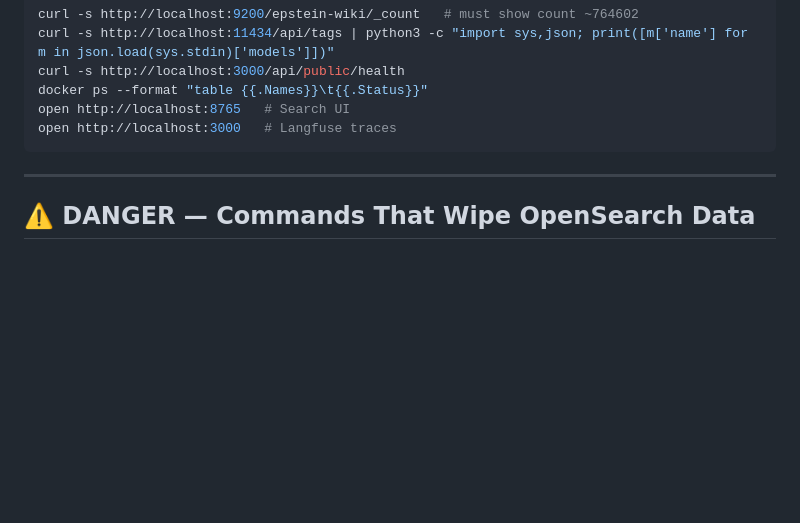
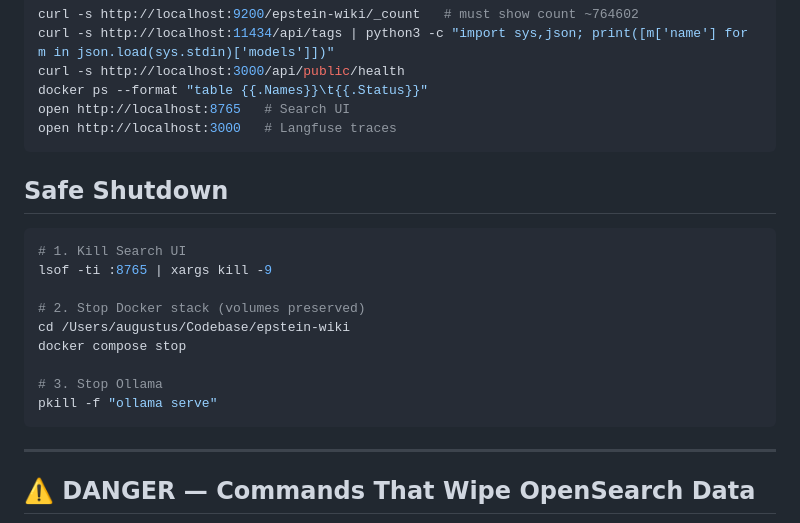
Before and after one commit to elainechan/epstein-wiki, a Markdown page: README.md, the part around the change. Drawn GitHub-style; blank space fills up the shorter version.

Commit message:
docs: add Safe Shutdown section after Daily Startup
Co-Authored-By: Claude Sonnet 4.6 <noreply@anthropic.com>

````diff
--- a/README.md
+++ b/README.md
@@ -182,6 +182,20 @@ curl -s http://localhost:3000/api/public/health
 docker ps --format "table {{.Names}}\t{{.Status}}"
 open http://localhost:8765   # Search UI
 open http://localhost:3000   # Langfuse traces
+```
+
+## Safe Shutdown
+
+```bash
+# 1. Kill Search UI
+lsof -ti :8765 | xargs kill -9
+
+# 2. Stop Docker stack (volumes preserved)
+cd /Users/augustus/Codebase/epstein-wiki
+docker compose stop
+
+# 3. Stop Ollama
+pkill -f "ollama serve"
 ```
 
 ---
````
